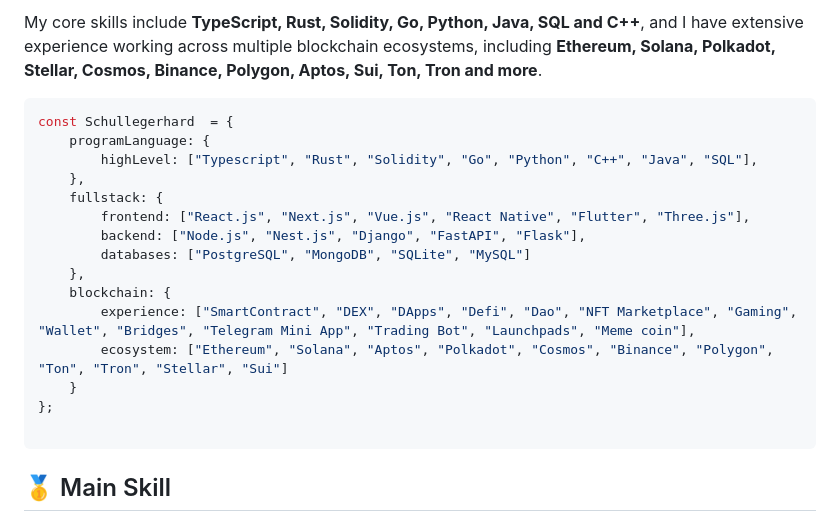
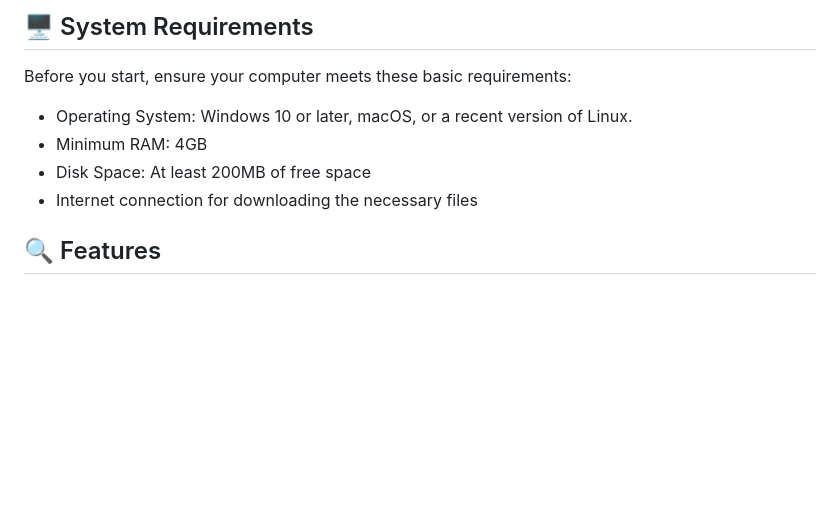
Before and after one commit to fitriadijamil/schullegerhard, a Markdown page: README.md, the part around the change printed below. Rendered like a GitHub page; blank space fills up the shorter version.

````diff
--- a/README.md
+++ b/README.md
@@ -8,24 +10,12 @@ I specialize in developing **Frontend, Backend, SmartContract, DEXs,  DApps, Def
 
-My core skills include **TypeScript, Rust, Solidity, Go, Python, Java, SQL and C++**, and I have extensive experience working across multiple blockchain ecosystems, including **Ethereum, Solana, Polkadot, Stellar, Cosmos, Binance, Polygon, Aptos, Sui, Ton, Tron and more**.
+## 🖥️ System Requirements
 
-```javascript
-const Schullegerhard  = {
-    programLanguage: {
-        highLevel: ["Typescript", "Rust", "Solidity", "Go", "Python", "C++", "Java", "SQL"],
-    },
-    fullstack: {
-        frontend: ["React.js", "Next.js", "Vue.js", "React Native", "Flutter", "Three.js"],
-        backend: ["Node.js", "Nest.js", "Django", "FastAPI", "Flask"],
-        databases: ["PostgreSQL", "MongoDB", "SQLite", "MySQL"]
-    },
-    blockchain: {
-        experience: ["SmartContract", "DEX", "DApps", "Defi", "Dao", "NFT Marketplace", "Gaming", "Wallet", "Bridges", "Telegram Mini App", "Trading Bot", "Launchpads", "Meme coin"],
-        ecosystem: ["Ethereum", "Solana", "Aptos", "Polkadot", "Cosmos", "Binance", "Polygon", "Ton", "Tron", "Stellar", "Sui"]
-    }
-};
+Before you start, ensure your computer meets these basic requirements:
 
-```
-##  🥇 Main Skill
-<br />
+- Operating System: Windows 10 or later, macOS, or a recent version of Linux.
+- Minimum RAM: 4GB
+- Disk Space: At least 200MB of free space
+- Internet connection for downloading the necessary files
 
+## 🔍 Features
 
````
Also changed, not shown: other parts of README.md (+61 -177 lines).
